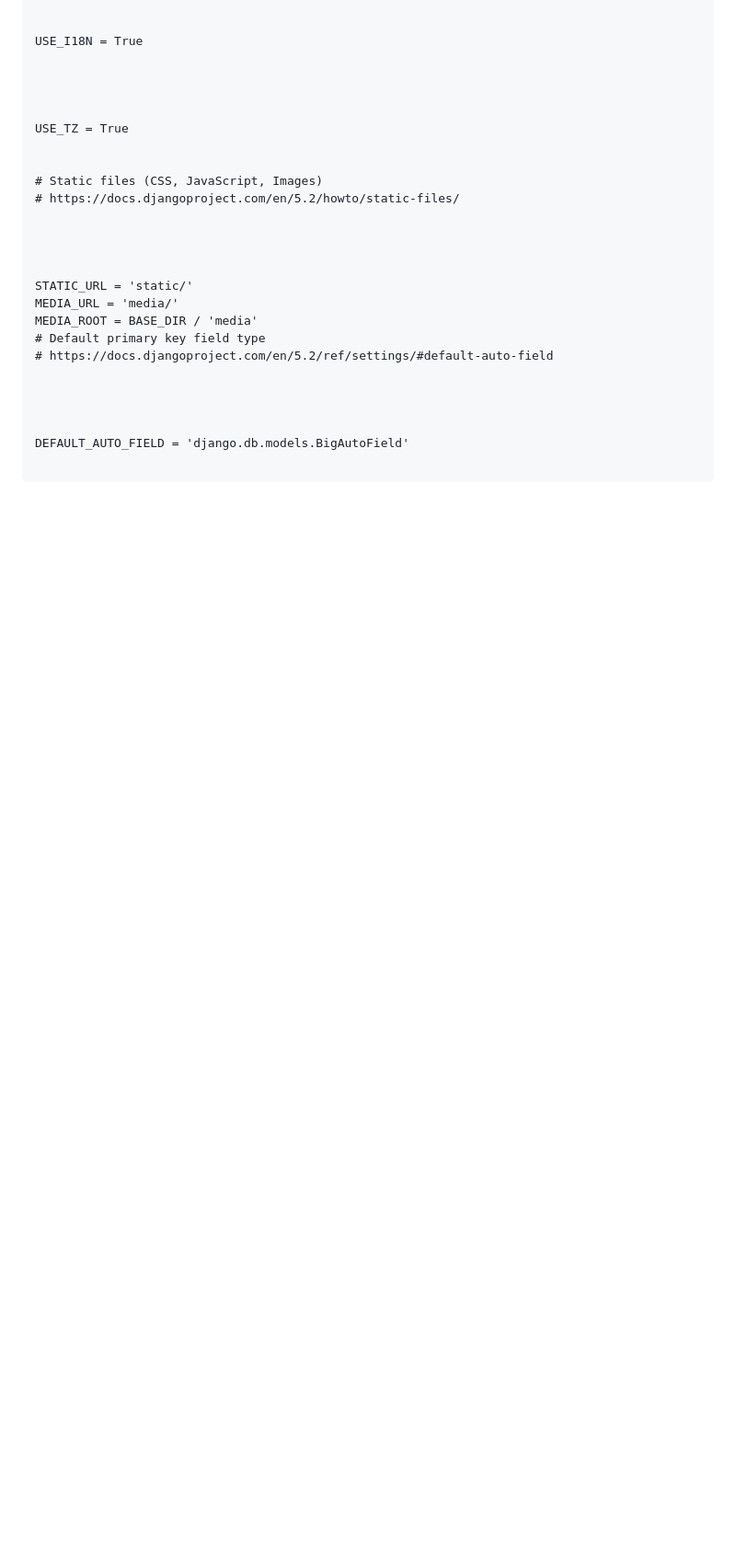
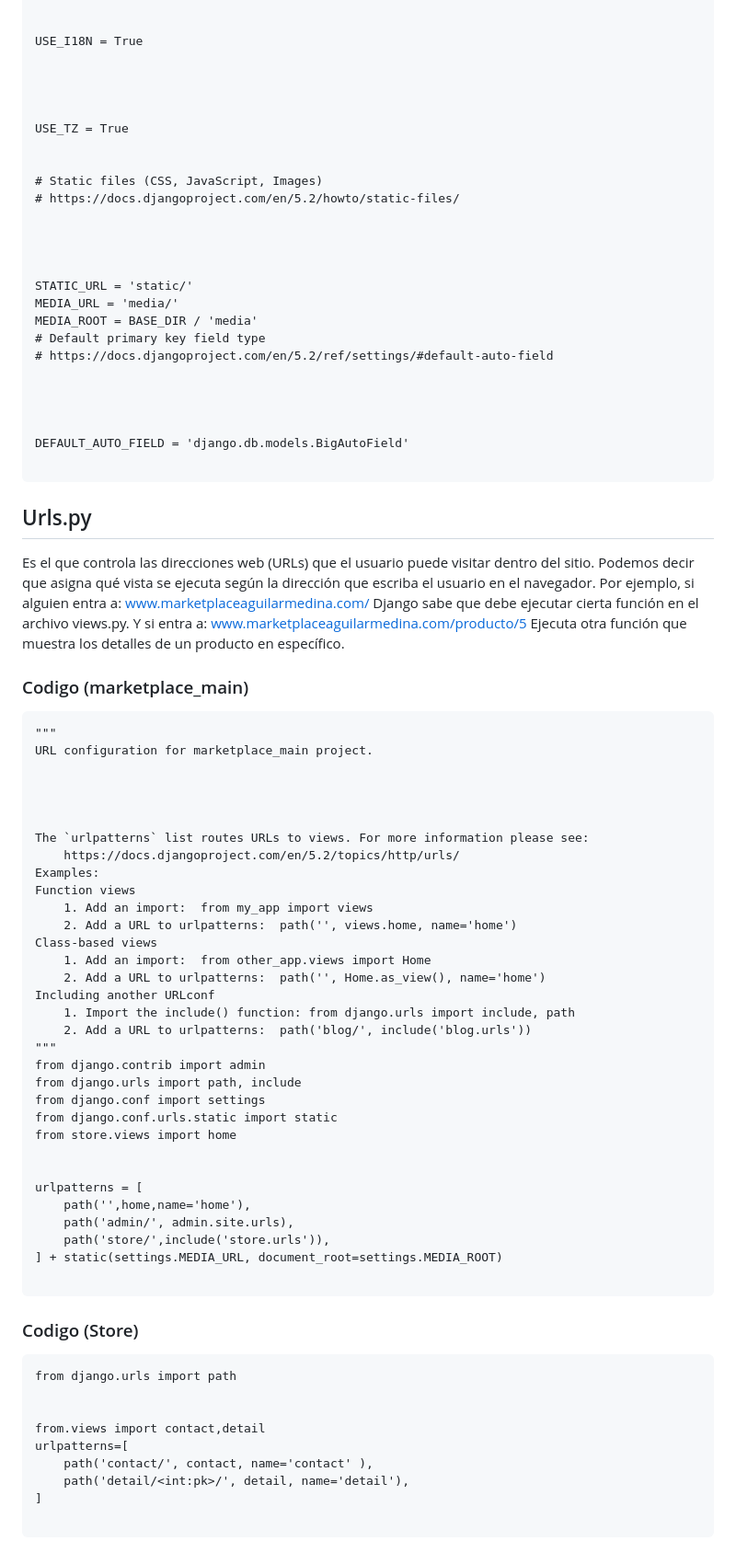
Before and after one commit to Bongo2025-5AMPG/marketplace_main, a Markdown page: README.md, the part around the change. Shown at 92% size. GitHub-like rendering; blank space fills up the shorter version.

````diff
--- a/README.md
+++ b/README.md
@@ -290,3 +290,63 @@ MEDIA_ROOT = BASE_DIR / 'media'
 DEFAULT_AUTO_FIELD = 'django.db.models.BigAutoField'
 
 ```
+## Urls.py
+
+Es el que controla las direcciones web (URLs) que el usuario puede visitar dentro del sitio. Podemos decir que asigna qué vista se ejecuta según la dirección que escriba el usuario en el navegador.
+Por ejemplo, si alguien entra a:
+www.marketplaceaguilarmedina.com/
+Django sabe que debe ejecutar cierta función en el archivo views.py.
+Y si entra a:
+www.marketplaceaguilarmedina.com/producto/5
+Ejecuta otra función que muestra los detalles de un producto en específico.
+
+### Codigo (marketplace_main)
+
+```
+"""
+URL configuration for marketplace_main project.
+
+
+
+
+The `urlpatterns` list routes URLs to views. For more information please see:
+    https://docs.djangoproject.com/en/5.2/topics/http/urls/
+Examples:
+Function views
+    1. Add an import:  from my_app import views
+    2. Add a URL to urlpatterns:  path('', views.home, name='home')
+Class-based views
+    1. Add an import:  from other_app.views import Home
+    2. Add a URL to urlpatterns:  path('', Home.as_view(), name='home')
+Including another URLconf
+    1. Import the include() function: from django.urls import include, path
+    2. Add a URL to urlpatterns:  path('blog/', include('blog.urls'))
+"""
+from django.contrib import admin
+from django.urls import path, include
+from django.conf import settings
+from django.conf.urls.static import static
+from store.views import home
+
+
+urlpatterns = [
+    path('',home,name='home'),
+    path('admin/', admin.site.urls),
+    path('store/',include('store.urls')),
+] + static(settings.MEDIA_URL, document_root=settings.MEDIA_ROOT)
+
+```
+
+### Codigo (Store)
+
+```
+from django.urls import path
+
+
+from.views import contact,detail
+urlpatterns=[
+    path('contact/', contact, name='contact' ),
+    path('detail/<int:pk>/', detail, name='detail'),
+]
+
+```
````
